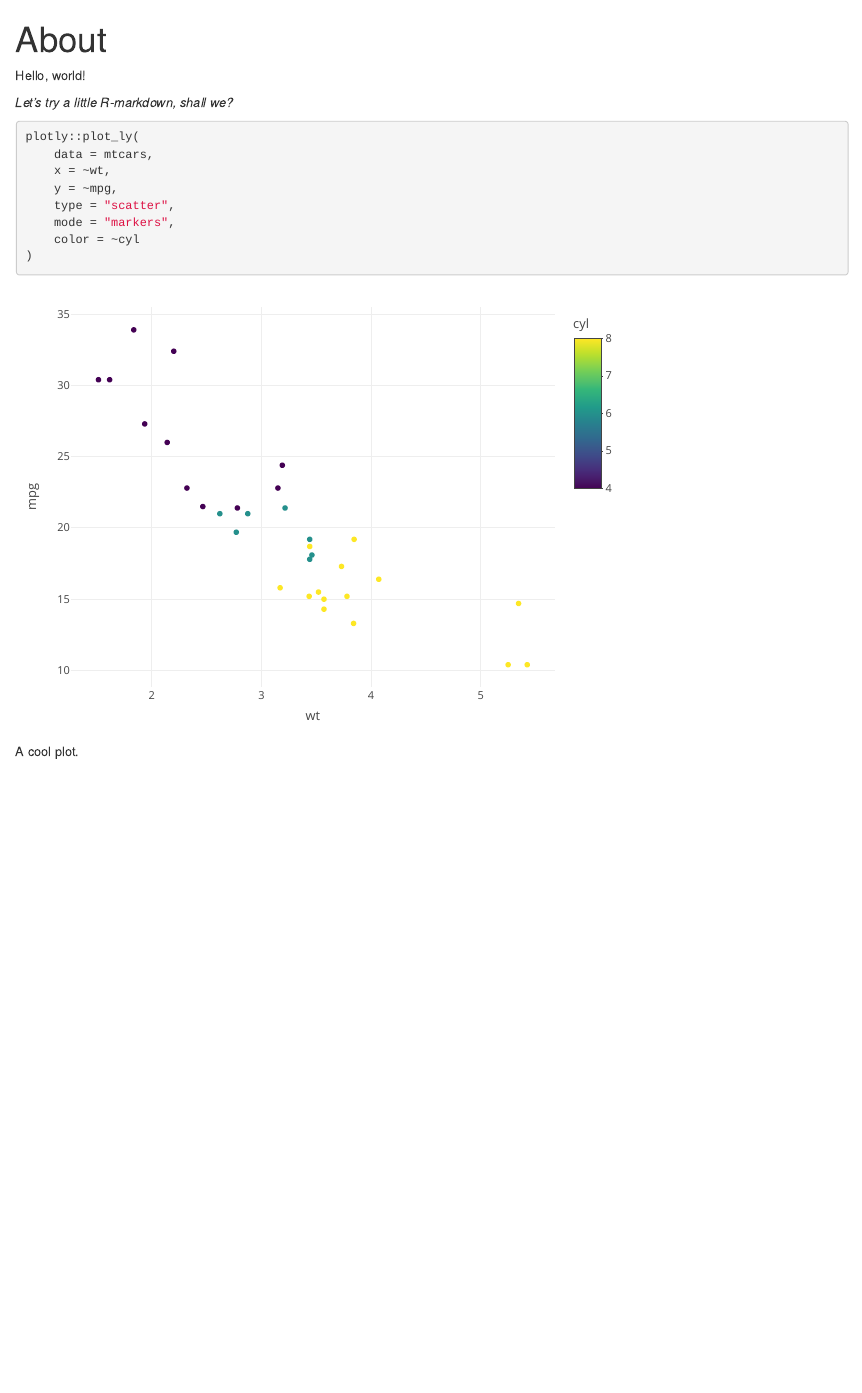
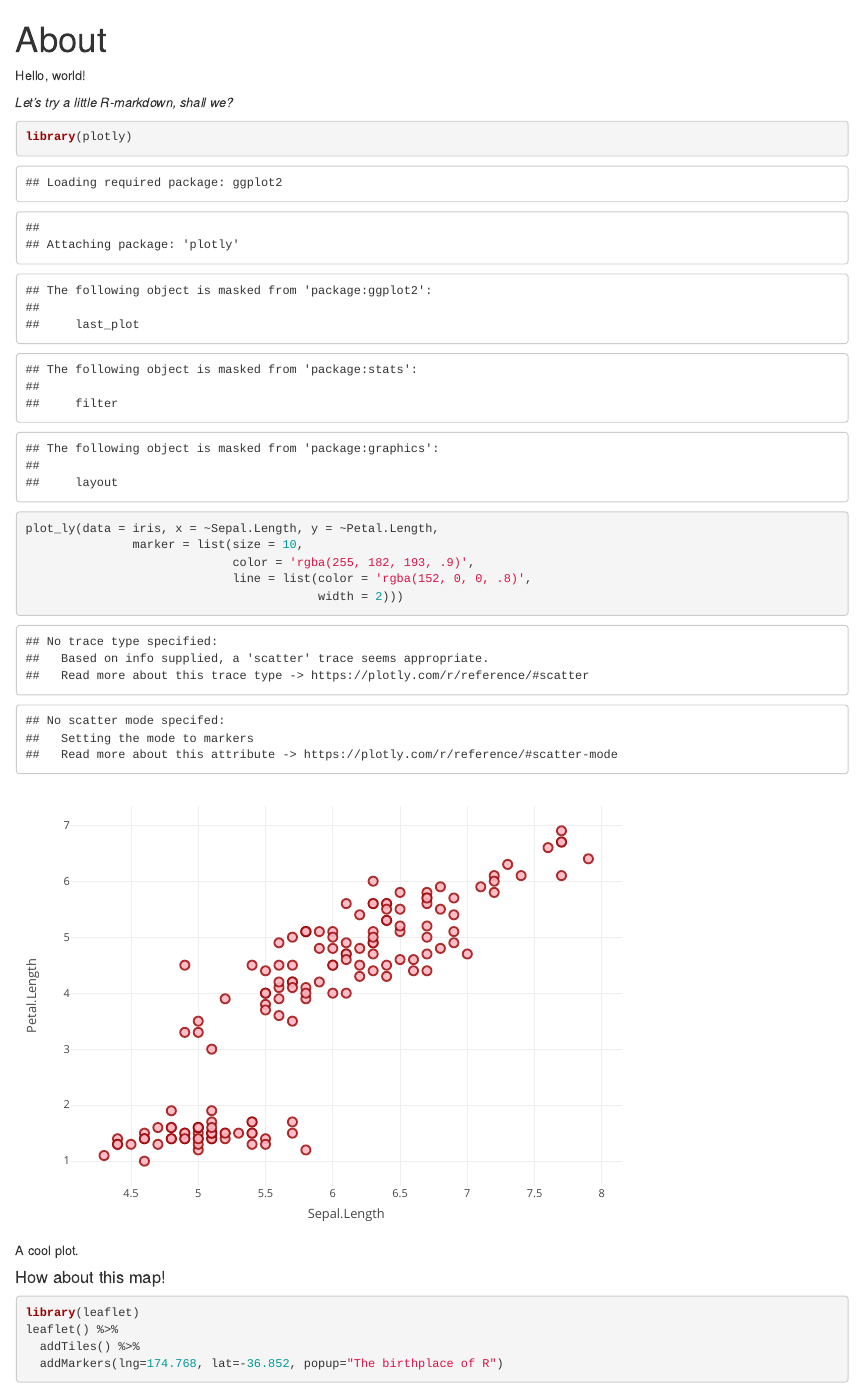
Before and after one commit to dnegrey/dnegrey.com, an R Markdown document (content/about.Rmd): the page in a window 1100 px wide, from its top. Rendered offline with R 4.5, knitr and Pandoc, with nearby package versions; some code elsewhere in the file could not run offline.

Commit message:
testing plot calls

````diff
--- a/content/about.Rmd
+++ b/content/about.Rmd
@@ -7,12 +7,18 @@ Hello, world!
 *Let's try a little R-markdown, shall we?*
 
 ```{r cool-plot, fig.cap='A cool plot.', warning=FALSE}
-plotly::plot_ly(
-    data = mtcars,
-    x = ~wt,
-    y = ~mpg,
-    type = "scatter",
-    mode = "markers",
-    color = ~cyl
-)
+library(plotly)
+plot_ly(data = iris, x = ~Sepal.Length, y = ~Petal.Length,
+               marker = list(size = 10,
+                             color = 'rgba(255, 182, 193, .9)',
+                             line = list(color = 'rgba(152, 0, 0, .8)',
+                                         width = 2)))
 ```
+
+#### How about this map!
+
+```{r cool-map, fig.cap='A cool map.', warning=FALSE}
+library(leaflet)
+leaflet() %>%
+  addTiles() %>%
+  addMarkers(lng=174.768, lat=-36.852, popup="The birthplace of R")
````
Also changed, not shown: content/about.html, content/about.Rmd (16 more changed lines), 1 other file.
